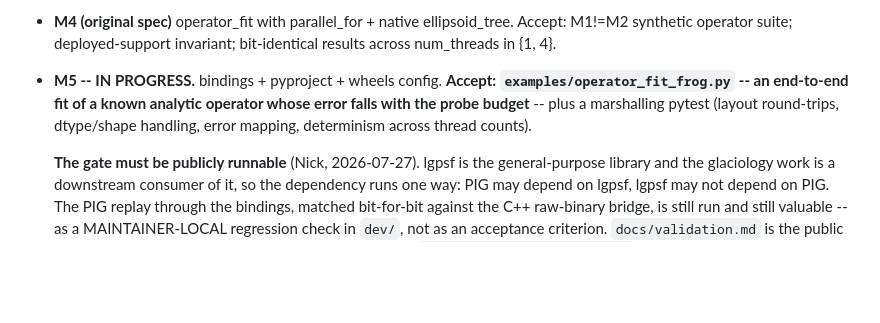
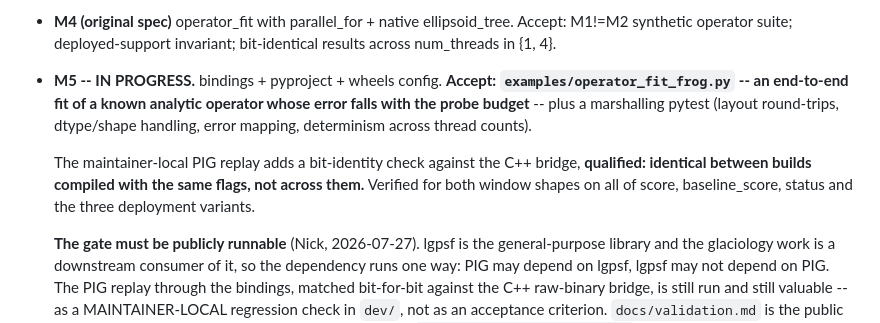
Before and after one commit to NickAlger/lgpsf, a Markdown page: docs/cpp-port-plan.md, the part around the change. Rendered like a GitHub page; blank space fills up the shorter version.

```diff
--- a/docs/cpp-port-plan.md
+++ b/docs/cpp-port-plan.md
@@ -481,6 +481,11 @@ nothing in the row fitter.
   plus a marshalling pytest (layout round-trips, dtype/shape handling,
   error mapping, determinism across thread counts).
 
+  The maintainer-local PIG replay adds a bit-identity check against the
+  C++ bridge, **qualified: identical between builds compiled with the
+  same flags, not across them.** Verified for both window shapes on all
+  of score, baseline_score, status and the three deployment variants.
+
   **The gate must be publicly runnable** (Nick, 2026-07-27). lgpsf is
   the general-purpose library and the glaciology work is a downstream
   consumer of it, so the dependency runs one way: PIG may depend on
```
Also changed, not shown: docs/design-notes.md (+40 -0 lines).
